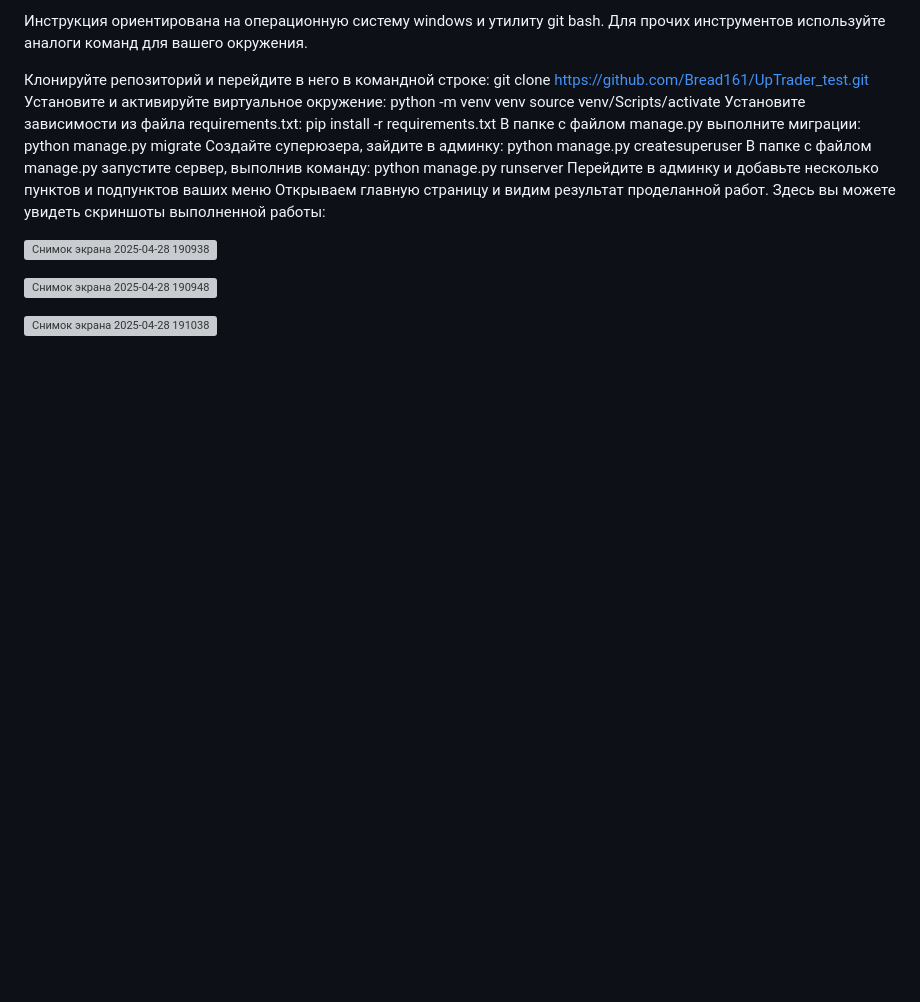
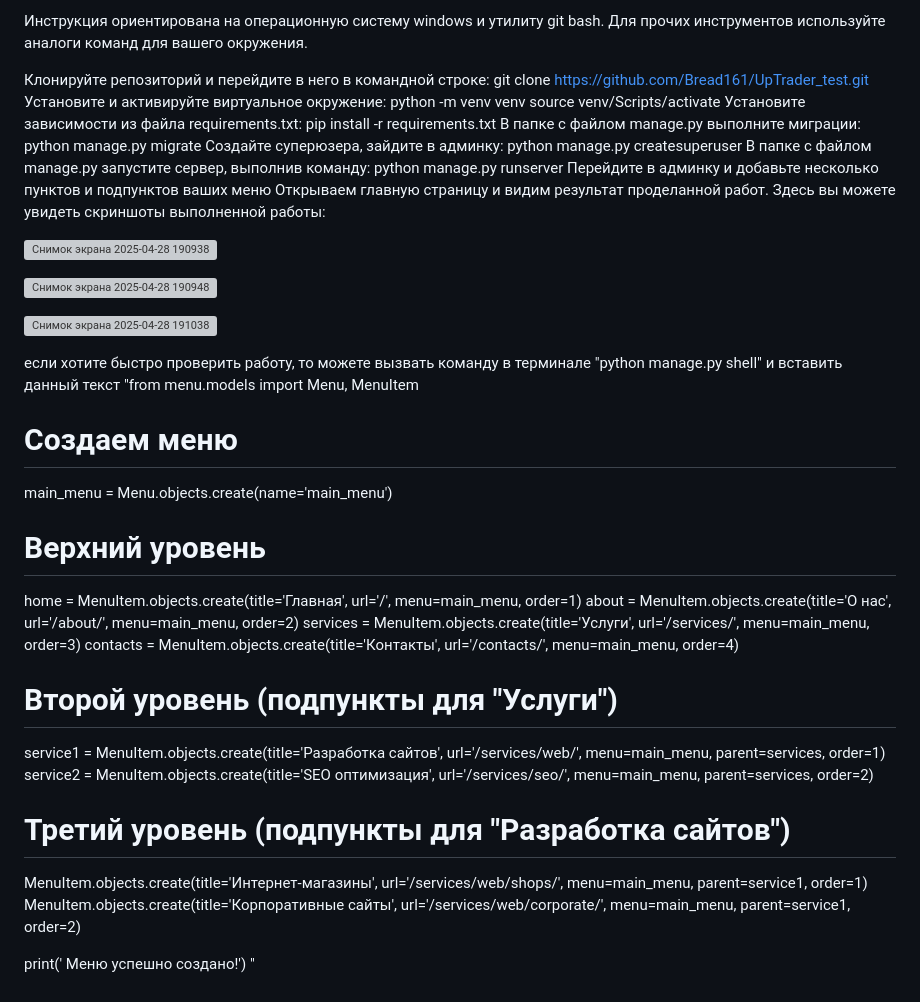
Before and after one commit to Bread161/UpTrader_test, a Markdown page: README.md, the part around the change. Drawn GitHub-style; blank space fills up the shorter version; grey boxes are pictures that could not be loaded.

```diff
--- a/README.md
+++ b/README.md
@@ -41,3 +41,27 @@ python manage.py runserver
 
 
 ![Снимок экрана 2025-04-28 191038](https://github.com/user-attachments/assets/5c802b27-37c0-4877-98fb-9619b7cf22e4)
+
+
+
+если хотите быстро проверить работу, то можете вызвать команду в терминале "python manage.py shell" и  вставить данный текст "from menu.models import Menu, MenuItem
+
+# Создаем меню
+main_menu = Menu.objects.create(name='main_menu')
+
+# Верхний уровень
+home = MenuItem.objects.create(title='Главная', url='/', menu=main_menu, order=1)
+about = MenuItem.objects.create(title='О нас', url='/about/', menu=main_menu, order=2)
+services = MenuItem.objects.create(title='Услуги', url='/services/', menu=main_menu, order=3)
+contacts = MenuItem.objects.create(title='Контакты', url='/contacts/', menu=main_menu, order=4)
+
+# Второй уровень (подпункты для "Услуги")
+service1 = MenuItem.objects.create(title='Разработка сайтов', url='/services/web/', menu=main_menu, parent=services, order=1)
+service2 = MenuItem.objects.create(title='SEO оптимизация', url='/services/seo/', menu=main_menu, parent=services, order=2)
+
+# Третий уровень (подпункты для "Разработка сайтов")
+MenuItem.objects.create(title='Интернет-магазины', url='/services/web/shops/', menu=main_menu, parent=service1, order=1)
+MenuItem.objects.create(title='Корпоративные сайты', url='/services/web/corporate/', menu=main_menu, parent=service1, order=2)
+
+print(' Меню успешно создано!')
+"
```
